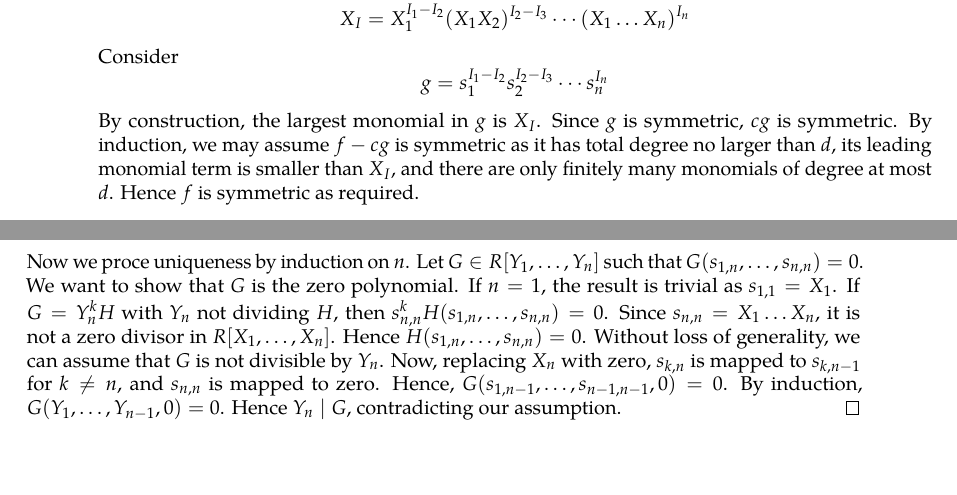
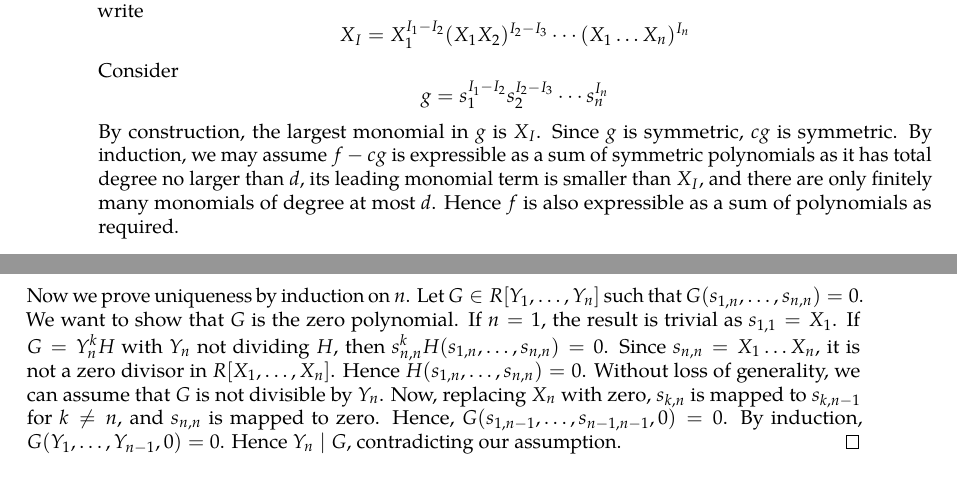
Before and after one commit to zeramorphic/cambridge-maths-notes, a LaTeX thesis (ii/book/main.tex, which reads ii/galois/02_polynomials.tex): two parts of pages 28 and 29 of 30, joined at a grey line, cut at the place of the change. Compiled offline with pdfLaTeX; a LaTeX package or settings file that is missing is left out.

Commit message:
Small fixes
Signed-off-by: thirdsgames <thirdsgames2018@gmail.com>

```diff
--- a/ii/galois/02_polynomials.tex
+++ b/ii/galois/02_polynomials.tex
@@ -79,10 +79,10 @@ Hence, the set of symmetric polynomials is a subring of \( R[X_1, \dots, X_n] \)
 	\[ g = s_1^{I_1 - I_2} s_2^{I_2 - I_3} \cdots s_n^{I_n} \]
 	By construction, the largest monomial in \( g \) is \( X_I \).
 	Since \( g \) is symmetric, \( cg \) is symmetric.
-	By induction, we may assume \( f - cg \) is symmetric as it has total degree no larger than \( d \), its leading monomial term is smaller than \( X_I \), and there are only finitely many monomials of degree at most \( d \).
-	Hence \( f \) is symmetric as required.
+	By induction, we may assume \( f - cg \) is expressible as a sum of symmetric polynomials as it has total degree no larger than \( d \), its leading monomial term is smaller than \( X_I \), and there are only finitely many monomials of degree at most \( d \).
+	Hence \( f \) is also expressible as a sum of polynomials as required.
 
-	Now we proce uniqueness by induction on \( n \).
+	Now we prove uniqueness by induction on \( n \).
 	Let \( G \in R[Y_1, \dots, Y_n] \) such that \( G(s_{1,n}, \dots, s_{n,n}) = 0 \).
 	We want to show that \( G \) is the zero polynomial.
 	If \( n = 1 \), the result is trivial as \( s_{1,1} = X_1 \).
```
Also changed, not shown: ii/afl/02_rewrite_systems.tex (+5 -6 lines).
